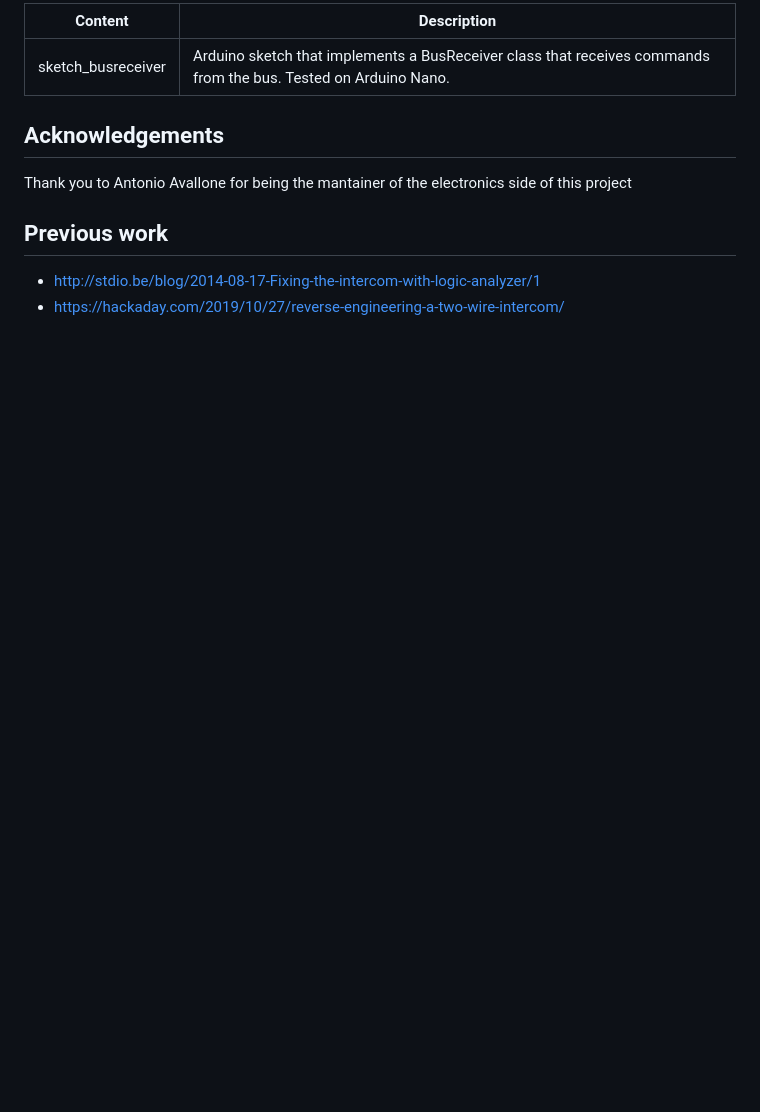
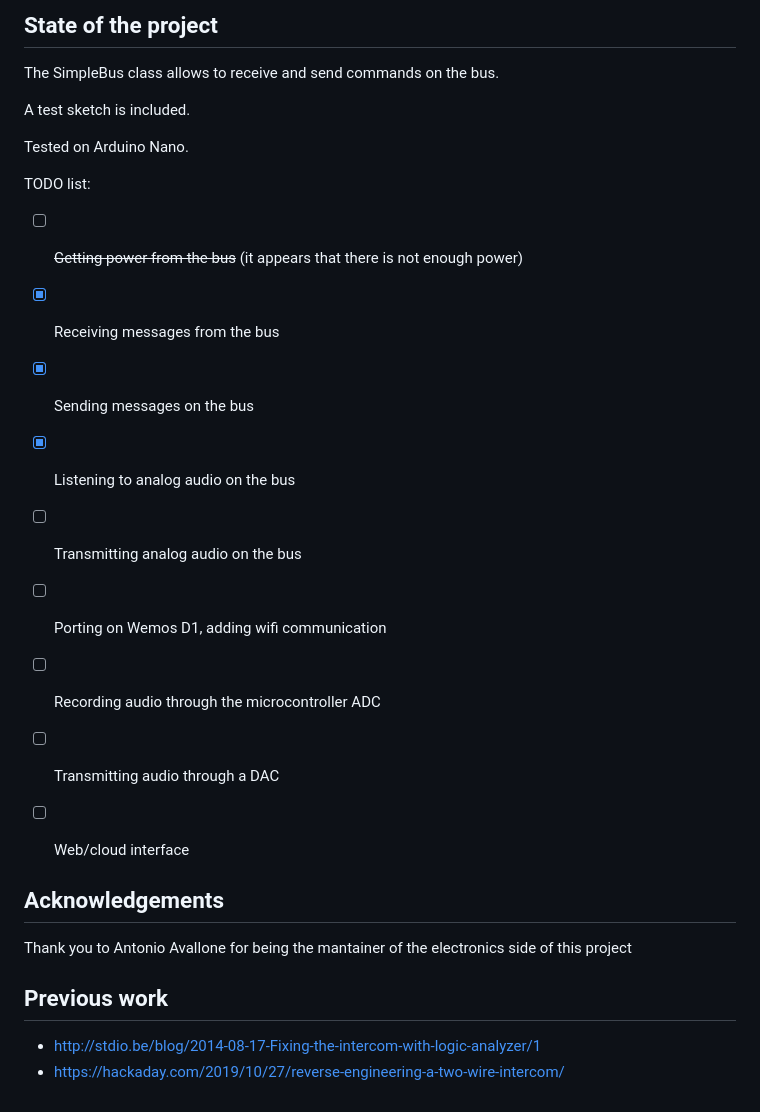
Before and after one commit to vvigilante/comelit-simplebus1, a Markdown page: README.md, the part around the change printed below. Rendered like a GitHub page; blank space fills up the shorter version.

```diff
--- a/README.md
+++ b/README.md
@@ -9,8 +11,21 @@ If you live in an older building with an audio-only door phone based on the Simp
 
-| Content | Description |
-| ---- | ---- |
-| sketch_busreceiver | Arduino sketch that implements a BusReceiver class that receives commands from the bus. Tested on Arduino Nano. |
+## State of the project
+The SimpleBus class allows to receive and send commands on the bus.
 
+A test sketch is included.
+
+Tested on Arduino Nano.
+
+TODO list:
+- [ ] ~~Getting power from the bus~~ (it appears that there is not enough power)
+- [x] Receiving messages from the bus
+- [x] Sending messages on the bus
+- [x] Listening to analog audio on the bus
+- [ ] Transmitting analog audio on the bus
+- [ ] Porting on Wemos D1, adding wifi communication
+- [ ] Recording audio through the microcontroller ADC
+- [ ] Transmitting audio through a DAC
+- [ ] Web/cloud interface
 
 
 ## Acknowledgements
```
Also changed, not shown: other parts of README.md (+3 -1 lines), breadboard.jpg (added).
